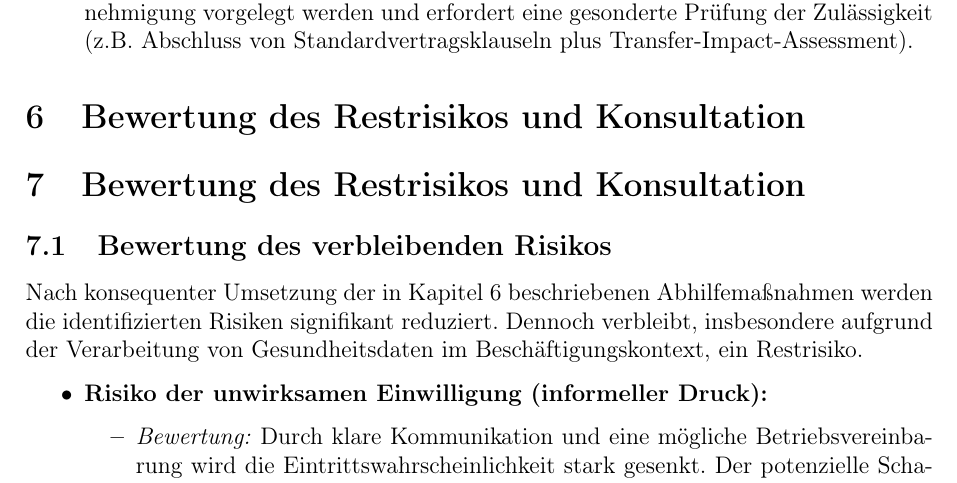
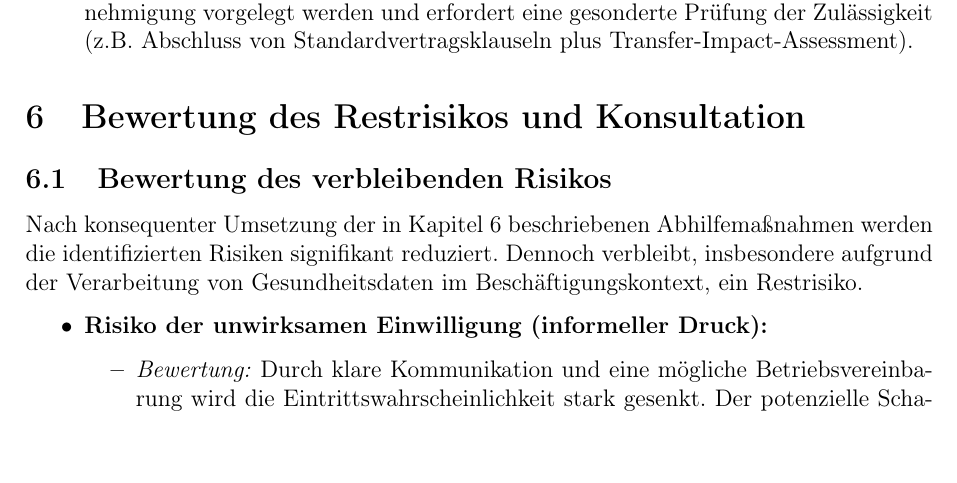
Before and after one commit to Datata1/Datenschutz, a LaTeX document (abgabe.tex): part of page 13 of 15, cut so that both start at the same text. Compiled offline with pdfLaTeX.

Commit message:
fix: doublette entfernen

```diff
--- a/abgabe.tex
+++ b/abgabe.tex
@@ -359,8 +359,6 @@ Um die in Kapitel 5 identifizierten Risiken zu minimieren, sind die folgenden Ab
 
 \section{Bewertung des Restrisikos und Konsultation}
 
-\section{Bewertung des Restrisikos und Konsultation}
-
 \subsection{Bewertung des verbleibenden Risikos}
 Nach konsequenter Umsetzung der in Kapitel 6 beschriebenen Abhilfemaßnahmen werden die identifizierten Risiken signifikant reduziert. Dennoch verbleibt, insbesondere aufgrund der Verarbeitung von Gesundheitsdaten im Beschäftigungskontext, ein Restrisiko.
 
```
Also changed, not shown: abgabe.pdf.
